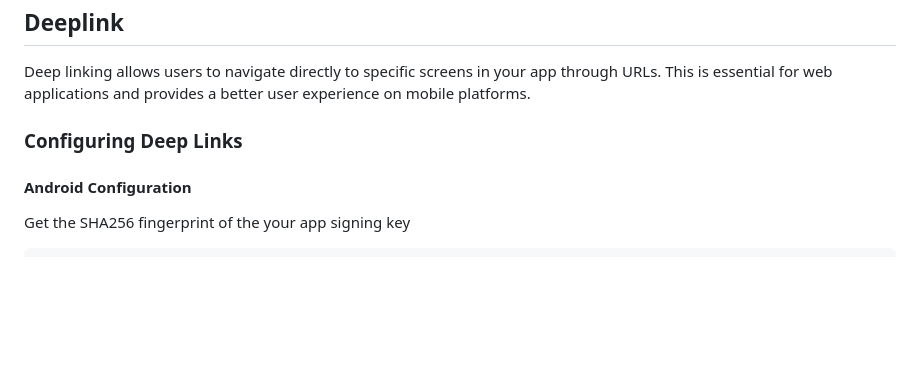
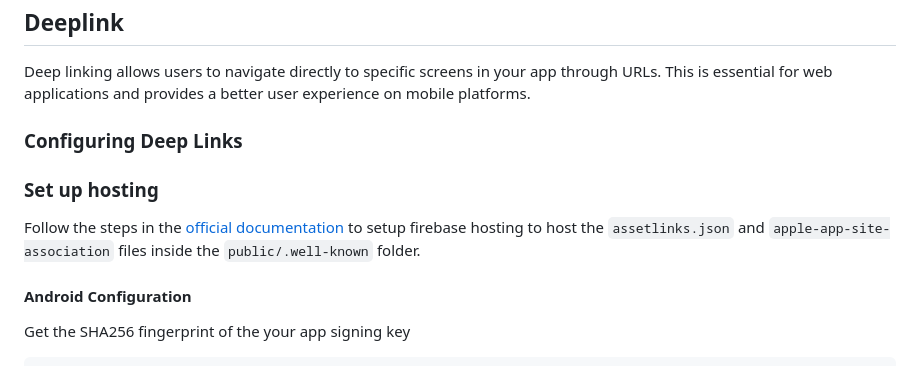
Before and after one commit to kywsta/FlutterTraining, a Markdown page: navigation.md, the part around the change. Drawn GitHub-style; blank space fills up the shorter version.

Commit message:
Add instructions for hosting.

```diff
--- a/navigation.md
+++ b/navigation.md
@@ -290,6 +290,10 @@ Deep linking allows users to navigate directly to specific screens in your app t
 
 ### Configuring Deep Links
 
+### Set up hosting
+
+Follow the steps in the [official documentation](https://firebase.google.com/docs/hosting/quickstart?_gl=1*88u658*_up*MQ..*_ga*MTM1MzcyODgwMS4xNzU1MDcyODk2*_ga_CW55HF8NVT*czE3NTUwNzI4OTUkbzEkZzAkdDE3NTUwNzI4OTUkajYwJGwwJGgw) to setup firebase hosting to host the `assetlinks.json` and `apple-app-site-association` files inside the `public/.well-known` folder.
+
 #### Android Configuration
 
 Get the SHA256 fingerprint of the your app signing key
```
